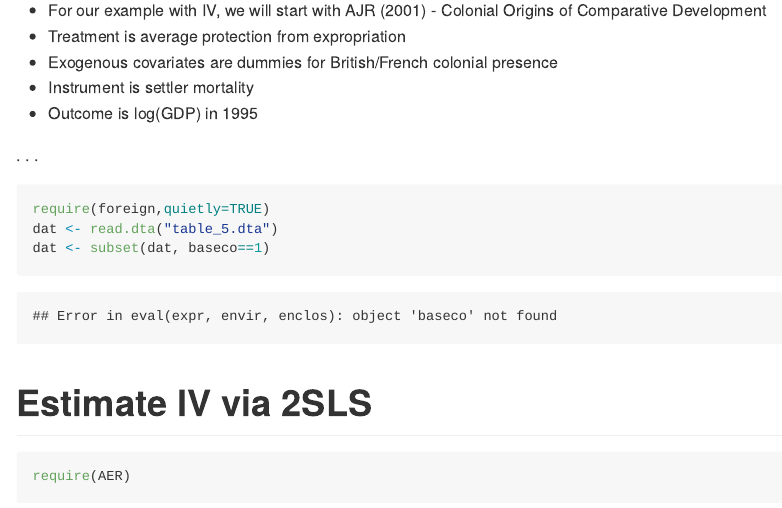
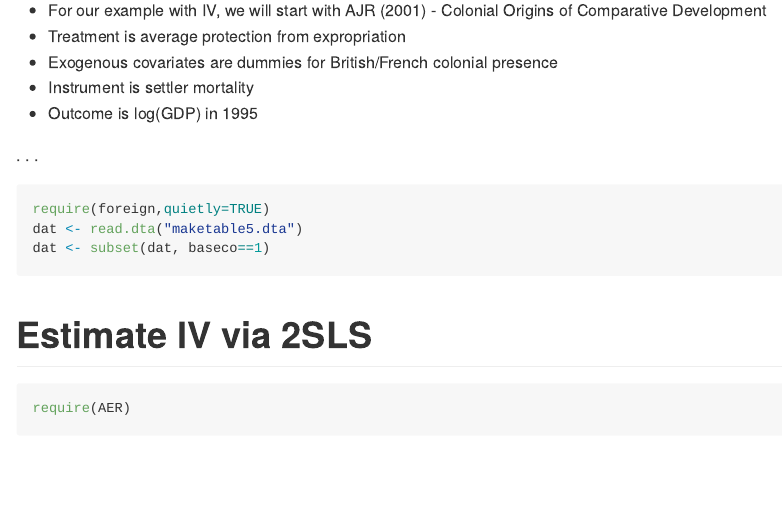
Before and after one commit to ddimmery/2015-Quant-II, an R Markdown document (recitation4.Rmd): the page in a window 1100 px wide, from 3680 px down. The pictures show the output file recitation4.md that the author committed with the source, drawn offline in the style of GitHub; long lines of code are wrapped.

Commit message:
more fixes

````diff
--- a/recitation4.Rmd
+++ b/recitation4.Rmd
@@ -112,7 +112,7 @@ where $\eta$ is the error in the structural model and $\xi$ is the error in the
 
 ```{r 6-col-orig-data}
 require(foreign,quietly=TRUE)
-dat <- read.dta("table_5.dta")
+dat <- read.dta("maketable5.dta")
 dat <- subset(dat, baseco==1)
 ```
 
````
Also changed, not shown: recitation4.html, recitation4.md.
